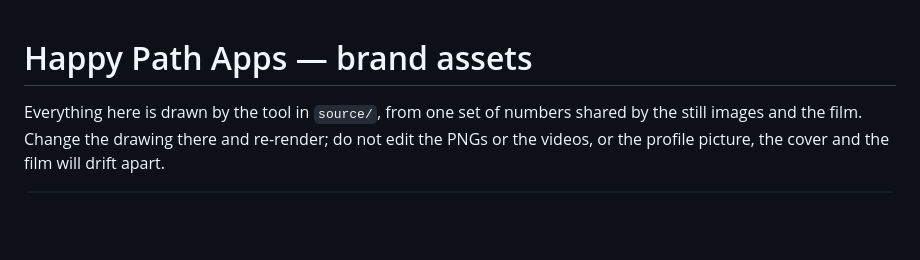
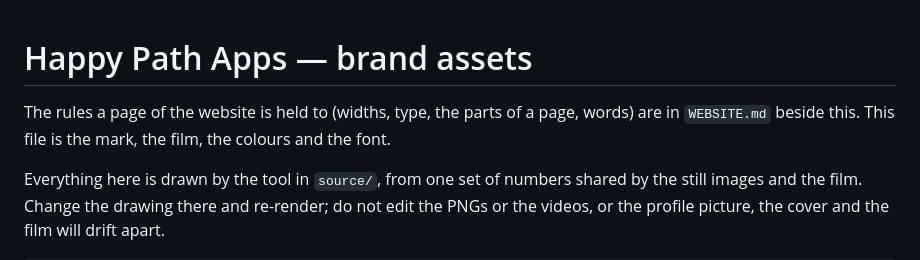
Before and after one commit to happypathapps/happypathapps.github.io, a Markdown page: brand/README.md, the part around the change. GitHub-like rendering; blank space fills up the shorter version.

```diff
--- a/brand/README.md
+++ b/brand/README.md
@@ -1,4 +1,7 @@
 # Happy Path Apps — brand assets
+
+The rules a page of the website is held to (widths, type, the parts of a page, words) are in
+`WEBSITE.md` beside this. This file is the mark, the film, the colours and the font.
 
 Everything here is drawn by the tool in `source/`, from one set of numbers shared by the still
 images and the film. Change the drawing there and re-render; do not edit the PNGs or the videos,
```
Also changed, not shown: README.md (+1 -0 lines), brand/WEBSITE.md (added, +142 -0 lines).
